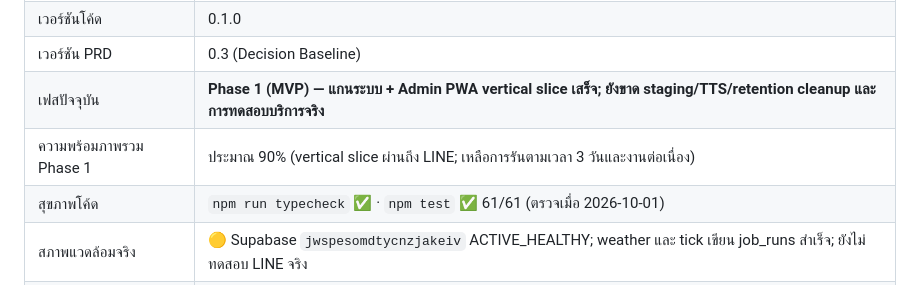
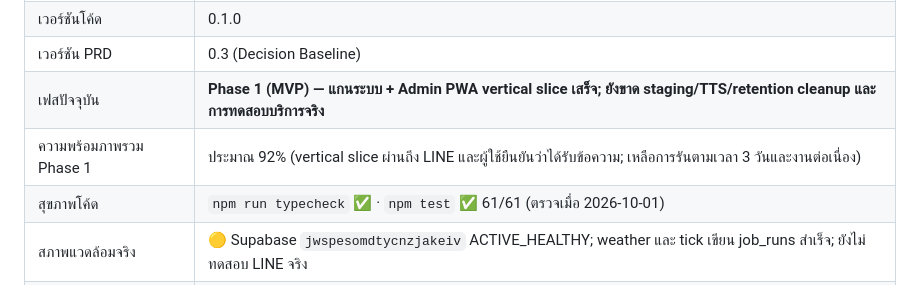
Before and after one commit to aodxx/Lampai-Communit, a Markdown page: STATUS.md, the part around the change. GitHub-like rendering.

```diff
--- a/STATUS.md
+++ b/STATUS.md
@@ -9,7 +9,7 @@
 | เวอร์ชันโค้ด | 0.1.0 |
 | เวอร์ชัน PRD | 0.3 (Decision Baseline) |
 | เฟสปัจจุบัน | **Phase 1 (MVP) — แกนระบบ + Admin PWA vertical slice เสร็จ; ยังขาด staging/TTS/retention cleanup และการทดสอบบริการจริง** |
-| ความพร้อมภาพรวม Phase 1 | ประมาณ 90% (vertical slice ผ่านถึง LINE; เหลือการรันตามเวลา 3 วันและงานต่อเนื่อง) |
+| ความพร้อมภาพรวม Phase 1 | ประมาณ 92% (vertical slice ผ่านถึง LINE และผู้ใช้ยืนยันว่าได้รับข้อความ; เหลือการรันตามเวลา 3 วันและงานต่อเนื่อง) |
 | สุขภาพโค้ด | `npm run typecheck` ✅ · `npm test` ✅ 61/61 (ตรวจเมื่อ 2026-10-01) |
 | สภาพแวดล้อมจริง | 🟡 Supabase `jwspesomdtycnzjakeiv` ACTIVE_HEALTHY; weather และ tick เขียน job_runs สำเร็จ; ยังไม่ทดสอบ LINE จริง |
 | Blocker หลัก | ต้องเฝ้าดูระบบตามเวลา 3 วันติดต่อกันก่อนปิดเฟส 1 อย่างเป็นทางการ |
```
Also changed, not shown: roadmap.md (+1 -1 lines).
